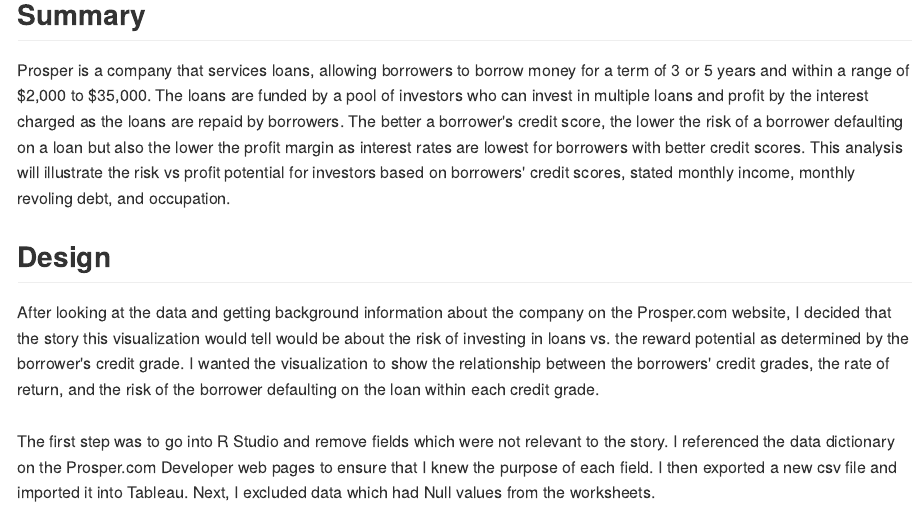
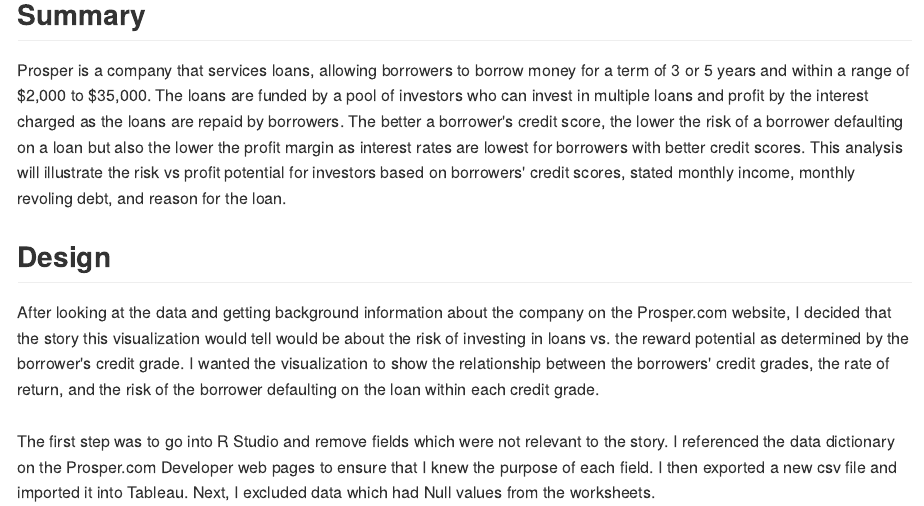
Before and after one commit to cassfinn/TableauProsperLoanAnalysis, an R Markdown document (Readme.Rmd): the page in a window 1100 px wide, from 190 px down. The pictures show the output file Readme.md that the author committed with the source, drawn offline in the style of GitHub.

Commit message:
Add files via upload

```diff
--- a/Readme.Rmd
+++ b/Readme.Rmd
@@ -15,7 +15,7 @@
 <br><br>
 
 ## Summary ##
-Prosper is a company that services loans, allowing borrowers to borrow money for a term of 3 or 5 years and within a range of $2,000 to $35,000. The loans are funded by a pool of investors who can invest in multiple loans and profit by the interest charged as the loans are repaid by borrowers. The better a borrower's credit score, the lower the risk of a borrower defaulting on a loan but also the lower the profit margin as interest rates are lowest for borrowers with better credit scores. This analysis will illustrate the risk vs profit potential for investors based on borrowers' credit scores, stated monthly income, monthly revoling debt, and occupation.
+Prosper is a company that services loans, allowing borrowers to borrow money for a term of 3 or 5 years and within a range of $2,000 to $35,000. The loans are funded by a pool of investors who can invest in multiple loans and profit by the interest charged as the loans are repaid by borrowers. The better a borrower's credit score, the lower the risk of a borrower defaulting on a loan but also the lower the profit margin as interest rates are lowest for borrowers with better credit scores. This analysis will illustrate the risk vs profit potential for investors based on borrowers' credit scores, stated monthly income, monthly revoling debt, and reason for the loan.
 <br>
 
 ## Design ##
```
Also changed, not shown: Readme.md.
